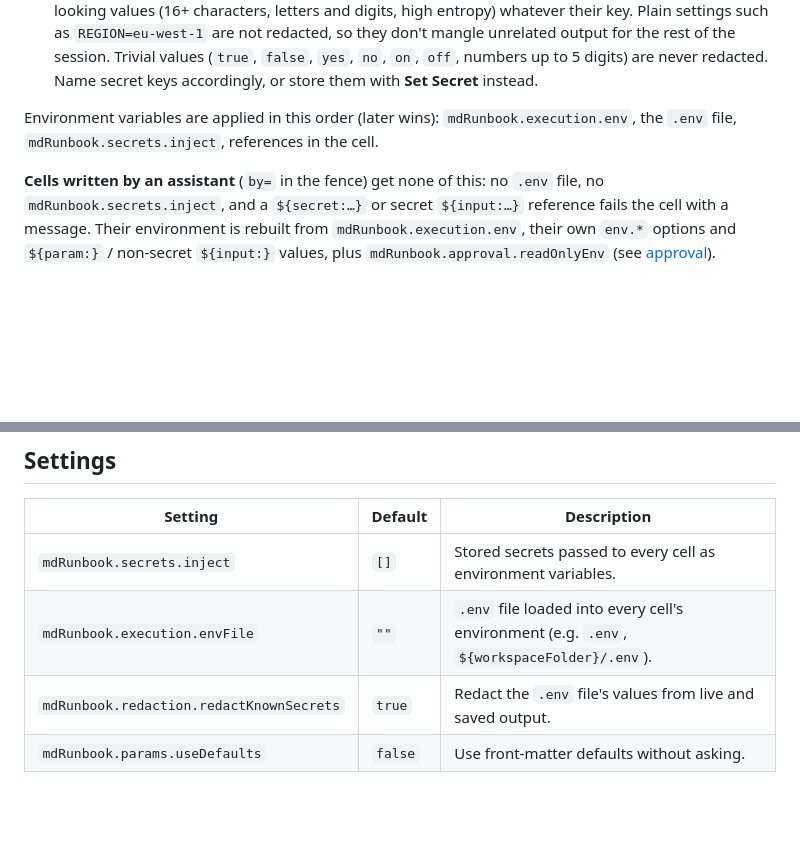
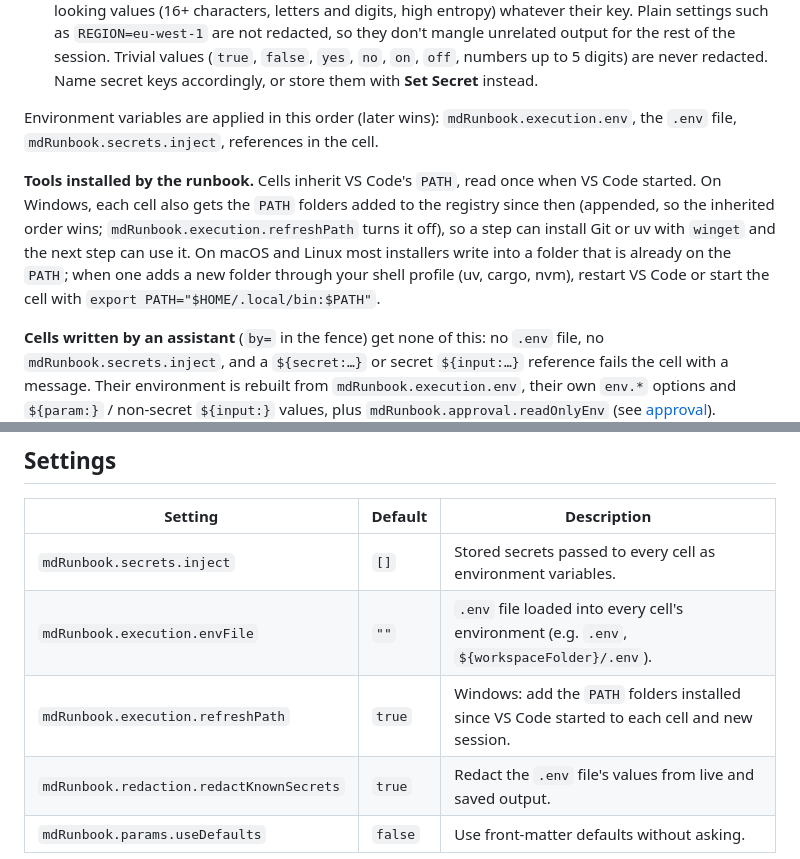
Before and after one commit to smojon/md-runbook, a Markdown page: docs/features/secrets.md, 2 parts joined by grey strips. Drawn GitHub-style; blank space fills up the shorter version.

Commit message:
Docs: what to do on macOS and Linux when an installer adds a PATH folder
The fresh PATH is a Windows feature: there, nearly every installer adds
a folder to the PATH. On macOS and Linux most installers write into a
folder already on the PATH; the few that add one through the shell
profile (uv, cargo, nvm) still need a VS Code restart, or an export at
the top of the cell. Said in the README and the secrets/environment
page, where the setting now also has its table row.

Co-Authored-By: Claude Fable 5.1 <noreply@anthropic.com>

```diff
--- a/docs/features/secrets.md
+++ b/docs/features/secrets.md
@@ -151,6 +151,14 @@ LABEL='literal $text'
 Environment variables are applied in this order (later wins): `mdRunbook.execution.env`, the
 `.env` file, `mdRunbook.secrets.inject`, references in the cell.
 
+**Tools installed by the runbook.** Cells inherit VS Code's `PATH`, read once when VS Code
+started. On Windows, each cell also gets the `PATH` folders added to the registry since then
+(appended, so the inherited order wins; `mdRunbook.execution.refreshPath` turns it off), so a
+step can install Git or uv with `winget` and the next step can use it. On macOS and Linux most
+installers write into a folder that is already on the `PATH`; when one adds a new folder
+through your shell profile (uv, cargo, nvm), restart VS Code or start the cell with
+`export PATH="$HOME/.local/bin:$PATH"`.
+
 **Cells written by an assistant** (`by=` in the fence) get none of this: no `.env` file, no
 `mdRunbook.secrets.inject`, and a `${secret:…}` or secret `${input:…}` reference fails the cell
 with a message. Their environment is rebuilt from `mdRunbook.execution.env`, their own `env.*`
@@ -163,5 +171,6 @@ options and `${param:}` / non-secret `${input:}` values, plus `mdRunbook.approva
 | --- | --- | --- |
 | `mdRunbook.secrets.inject` | `[]` | Stored secrets passed to every cell as environment variables. |
 | `mdRunbook.execution.envFile` | `""` | `.env` file loaded into every cell's environment (e.g. `.env`, `${workspaceFolder}/.env`). |
+| `mdRunbook.execution.refreshPath` | `true` | Windows: add the `PATH` folders installed since VS Code started to each cell and new session. |
 | `mdRunbook.redaction.redactKnownSecrets` | `true` | Redact the `.env` file's values from live and saved output. |
 | `mdRunbook.params.useDefaults` | `false` | Use front-matter defaults without asking. |
```
Also changed, not shown: README.md (+3 -1 lines).
